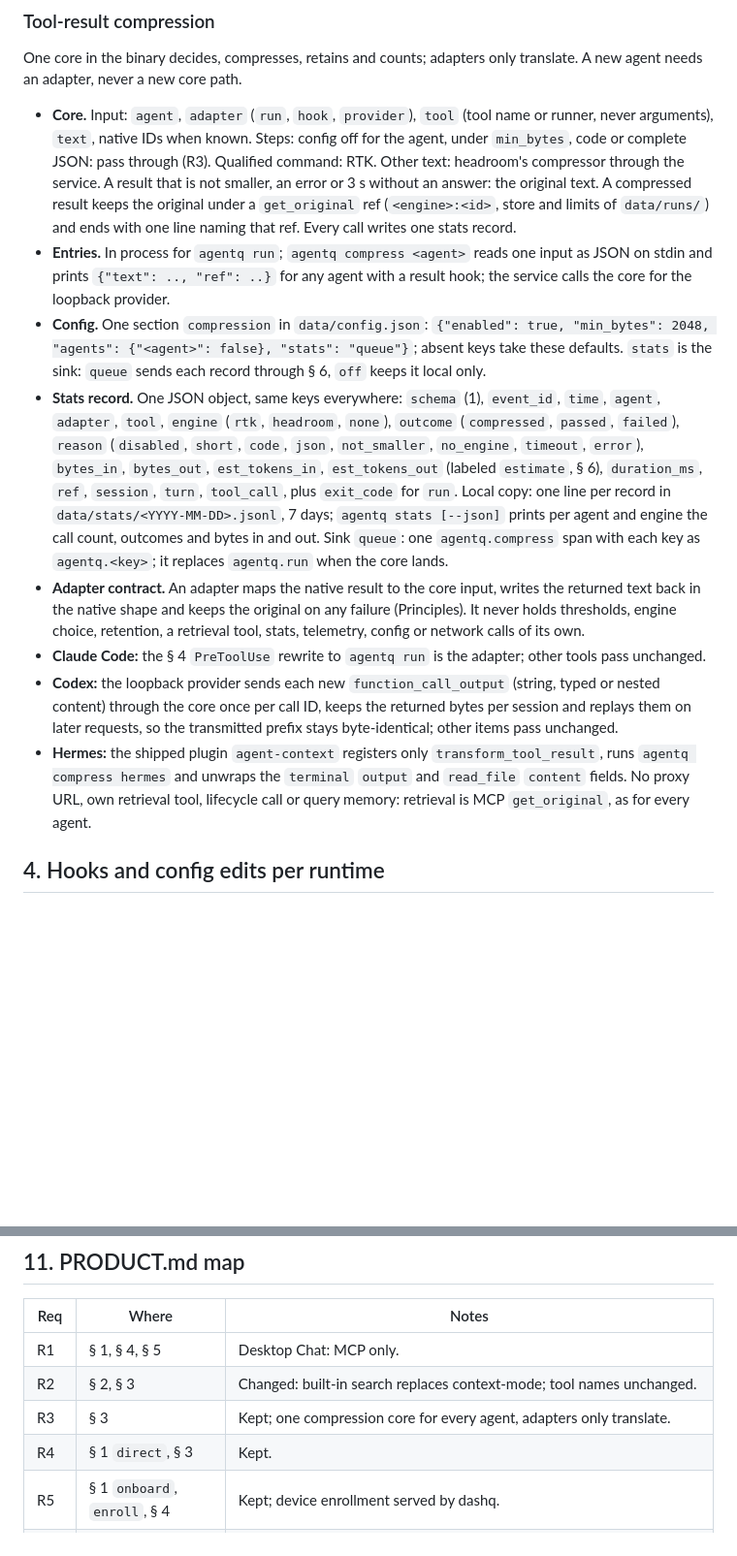
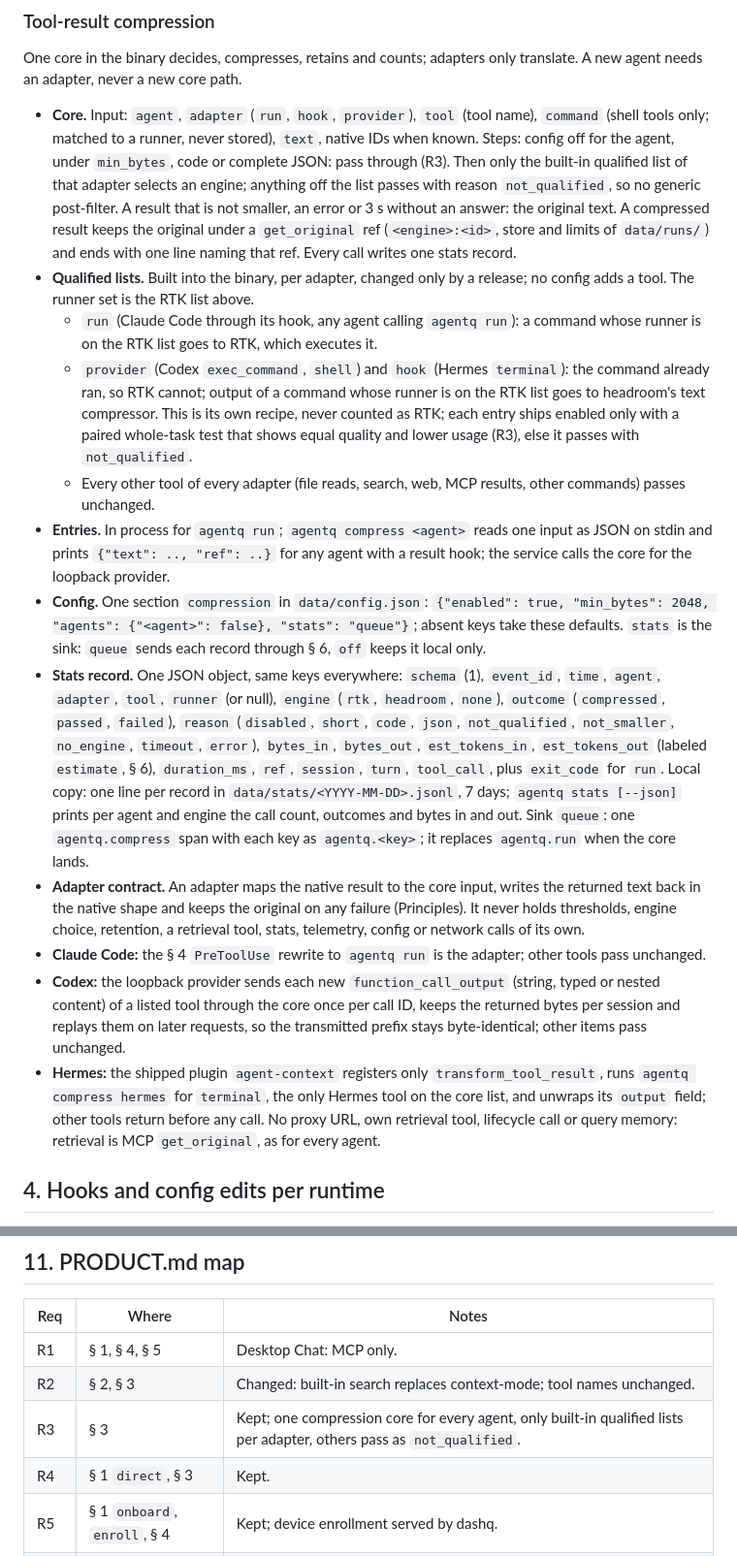
Before and after one commit to taskqorg/agent-context, a Markdown page: agentq.md, 2 parts joined by grey strips. Shown at 97% size. GitHub-like rendering; blank space fills up the shorter version.

Commit message:
agentq.md: compression core sends only built-in qualified tools per adapter
Per owner answer 1: each adapter has a built-in qualified list; anything
else passes with reason not_qualified, so no generic post-filter and
PRODUCT R3 stays Kept.

Task: https://github.com/taskqorg/agentq/issues/79

Co-Authored-By: Claude Opus 5.5 (1M context) <noreply@anthropic.com>

```diff
--- a/agentq.md
+++ b/agentq.md
@@ -57,14 +57,18 @@ Engine pins (version, per-platform URL, sha256) are built into the binary; no co
 
 One core in the binary decides, compresses, retains and counts; adapters only translate. A new agent needs an adapter, never a new core path.
 
-- **Core.** Input: `agent`, `adapter` (`run`, `hook`, `provider`), `tool` (tool name or runner, never arguments), `text`, native IDs when known. Steps: config off for the agent, under `min_bytes`, code or complete JSON: pass through (R3). Qualified command: RTK. Other text: headroom's compressor through the service. A result that is not smaller, an error or 3 s without an answer: the original text. A compressed result keeps the original under a `get_original` ref (`<engine>:<id>`, store and limits of `data/runs/`) and ends with one line naming that ref. Every call writes one stats record.
+- **Core.** Input: `agent`, `adapter` (`run`, `hook`, `provider`), `tool` (tool name), `command` (shell tools only; matched to a runner, never stored), `text`, native IDs when known. Steps: config off for the agent, under `min_bytes`, code or complete JSON: pass through (R3). Then only the built-in qualified list of that adapter selects an engine; anything off the list passes with reason `not_qualified`, so no generic post-filter. A result that is not smaller, an error or 3 s without an answer: the original text. A compressed result keeps the original under a `get_original` ref (`<engine>:<id>`, store and limits of `data/runs/`) and ends with one line naming that ref. Every call writes one stats record.
+- **Qualified lists.** Built into the binary, per adapter, changed only by a release; no config adds a tool. The runner set is the RTK list above.
+  - `run` (Claude Code through its hook, any agent calling `agentq run`): a command whose runner is on the RTK list goes to RTK, which executes it.
+  - `provider` (Codex `exec_command`, `shell`) and `hook` (Hermes `terminal`): the command already ran, so RTK cannot; output of a command whose runner is on the RTK list goes to headroom's text compressor. This is its own recipe, never counted as RTK; each entry ships enabled only with a paired whole-task test that shows equal quality and lower usage (R3), else it passes with `not_qualified`.
+  - Every other tool of every adapter (file reads, search, web, MCP results, other commands) passes unchanged.
 - **Entries.** In process for `agentq run`; `agentq compress <agent>` reads one input as JSON on stdin and prints `{"text": .., "ref": ..}` for any agent with a result hook; the service calls the core for the loopback provider.
 - **Config.** One section `compression` in `data/config.json`: `{"enabled": true, "min_bytes": 2048, "agents": {"<agent>": false}, "stats": "queue"}`; absent keys take these defaults. `stats` is the sink: `queue` sends each record through § 6, `off` keeps it local only.
-- **Stats record.** One JSON object, same keys everywhere: `schema` (1), `event_id`, `time`, `agent`, `adapter`, `tool`, `engine` (`rtk`, `headroom`, `none`), `outcome` (`compressed`, `passed`, `failed`), `reason` (`disabled`, `short`, `code`, `json`, `not_smaller`, `no_engine`, `timeout`, `error`), `bytes_in`, `bytes_out`, `est_tokens_in`, `est_tokens_out` (labeled `estimate`, § 6), `duration_ms`, `ref`, `session`, `turn`, `tool_call`, plus `exit_code` for `run`. Local copy: one line per record in `data/stats/<YYYY-MM-DD>.jsonl`, 7 days; `agentq stats [--json]` prints per agent and engine the call count, outcomes and bytes in and out. Sink `queue`: one `agentq.compress` span with each key as `agentq.<key>`; it replaces `agentq.run` when the core lands.
+- **Stats record.** One JSON object, same keys everywhere: `schema` (1), `event_id`, `time`, `agent`, `adapter`, `tool`, `runner` (or null), `engine` (`rtk`, `headroom`, `none`), `outcome` (`compressed`, `passed`, `failed`), `reason` (`disabled`, `short`, `code`, `json`, `not_qualified`, `not_smaller`, `no_engine`, `timeout`, `error`), `bytes_in`, `bytes_out`, `est_tokens_in`, `est_tokens_out` (labeled `estimate`, § 6), `duration_ms`, `ref`, `session`, `turn`, `tool_call`, plus `exit_code` for `run`. Local copy: one line per record in `data/stats/<YYYY-MM-DD>.jsonl`, 7 days; `agentq stats [--json]` prints per agent and engine the call count, outcomes and bytes in and out. Sink `queue`: one `agentq.compress` span with each key as `agentq.<key>`; it replaces `agentq.run` when the core lands.
 - **Adapter contract.** An adapter maps the native result to the core input, writes the returned text back in the native shape and keeps the original on any failure (Principles). It never holds thresholds, engine choice, retention, a retrieval tool, stats, telemetry, config or network calls of its own.
 - **Claude Code:** the § 4 `PreToolUse` rewrite to `agentq run` is the adapter; other tools pass unchanged.
-- **Codex:** the loopback provider sends each new `function_call_output` (string, typed or nested content) through the core once per call ID, keeps the returned bytes per session and replays them on later requests, so the transmitted prefix stays byte-identical; other items pass unchanged.
-- **Hermes:** the shipped plugin `agent-context` registers only `transform_tool_result`, runs `agentq compress hermes` and unwraps the `terminal` `output` and `read_file` `content` fields. No proxy URL, own retrieval tool, lifecycle call or query memory: retrieval is MCP `get_original`, as for every agent.
+- **Codex:** the loopback provider sends each new `function_call_output` (string, typed or nested content) of a listed tool through the core once per call ID, keeps the returned bytes per session and replays them on later requests, so the transmitted prefix stays byte-identical; other items pass unchanged.
+- **Hermes:** the shipped plugin `agent-context` registers only `transform_tool_result`, runs `agentq compress hermes` for `terminal`, the only Hermes tool on the core list, and unwraps its `output` field; other tools return before any call. No proxy URL, own retrieval tool, lifecycle call or query memory: retrieval is MCP `get_original`, as for every agent.
 
 ## 4. Hooks and config edits per runtime
 
@@ -160,7 +164,7 @@ Dashboard duties (fleet view, versions, last seen, health, usage, incidents, acc
 |---|---|---|
 | R1 | § 1, § 4, § 5 | Desktop Chat: MCP only. |
 | R2 | § 2, § 3 | Changed: built-in search replaces context-mode; tool names unchanged. |
-| R3 | § 3 | Kept; one compression core for every agent, adapters only translate. |
+| R3 | § 3 | Kept; one compression core for every agent, only built-in qualified lists per adapter, others pass as `not_qualified`. |
 | R4 | § 1 `direct`, § 3 | Kept. |
 | R5 | § 1 `onboard`, `enroll`, § 4 | Kept; device enrollment served by dashq. |
 | R6 | § 5 | Changed: coreq release trust (HTTPS and tags) replaces signatures; staged rollout dropped. Worker swap kept for headroom. |
```
